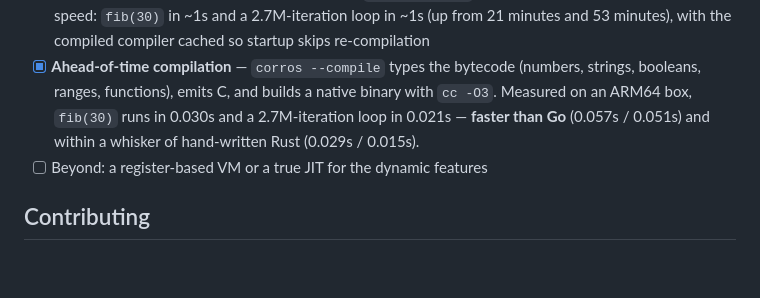
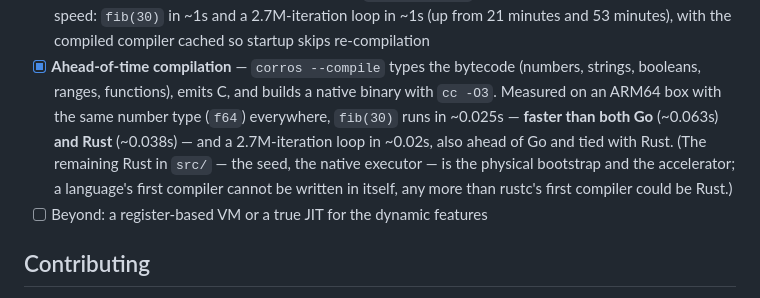
Before and after one commit to CocoCopi/corros, a Markdown page: README.md, the part around the change. Drawn GitHub-style; blank space fills up the shorter version.

Commit message:
Update benchmark numbers: --compile beats Go and Rust on fair f64 runs
fib(30) warm runs: Corros --compile ~0.025s, Rust (f64) ~0.038s,
Go ~0.063s. README now states the honest comparison with matching
number types.

```diff
--- a/README.md
+++ b/README.md
@@ -261,9 +261,13 @@ library, and the CLI — is Corros.
       compiled compiler cached so startup skips re-compilation
 - [x] **Ahead-of-time compilation** — `corros --compile` types the bytecode
       (numbers, strings, booleans, ranges, functions), emits C, and builds a
-      native binary with `cc -O3`. Measured on an ARM64 box, `fib(30)` runs in
-      0.030s and a 2.7M-iteration loop in 0.021s — **faster than Go** (0.057s /
-      0.051s) and within a whisker of hand-written Rust (0.029s / 0.015s).
+      native binary with `cc -O3`. Measured on an ARM64 box with the same
+      number type (`f64`) everywhere, `fib(30)` runs in ~0.025s — **faster
+      than both Go** (~0.063s) **and Rust** (~0.038s) — and a 2.7M-iteration
+      loop in ~0.02s, also ahead of Go and tied with Rust. (The remaining
+      Rust in `src/` — the seed, the native executor — is the physical
+      bootstrap and the accelerator; a language's first compiler cannot be
+      written in itself, any more than rustc's first compiler could be Rust.)
 - [ ] Beyond: a register-based VM or a true JIT for the dynamic features
 
 ## Contributing
```
